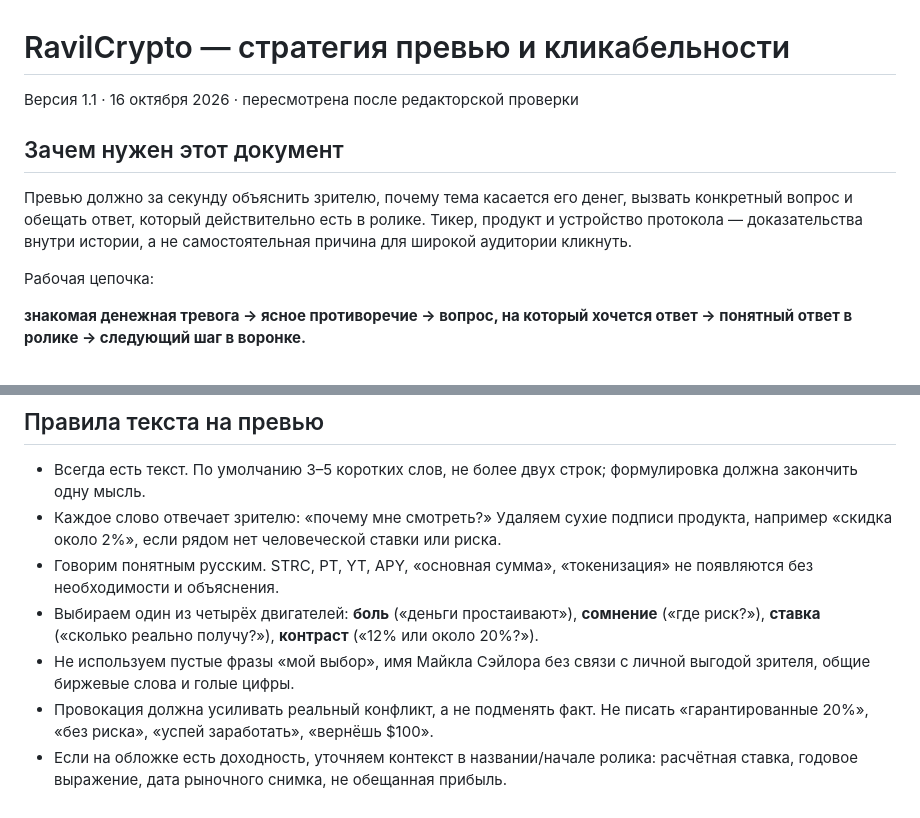
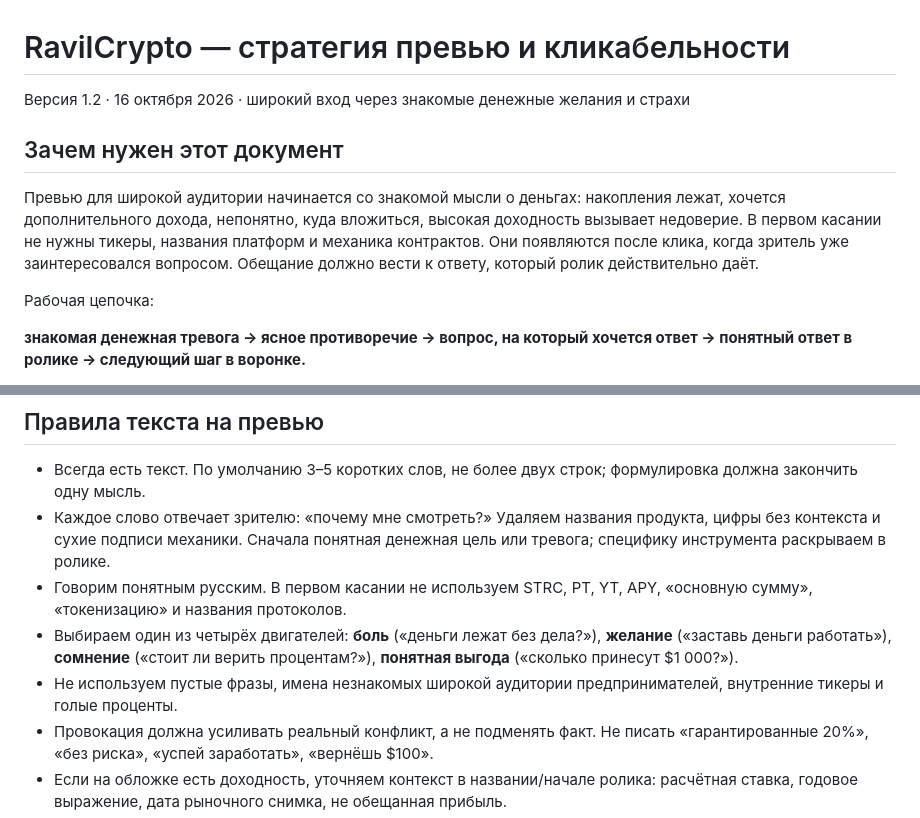
Before and after one commit to GithubRavilS/strc, a Markdown page: THUMBNAIL_STRATEGY.md, 2 parts joined by grey strips. Rendered like a GitHub page.

```diff
--- a/THUMBNAIL_STRATEGY.md
+++ b/THUMBNAIL_STRATEGY.md
@@ -1,10 +1,10 @@
 # RavilCrypto — стратегия превью и кликабельности
 
-Версия 1.1 · 16 октября 2026 · пересмотрена после редакторской проверки
+Версия 1.2 · 16 октября 2026 · широкий вход через знакомые денежные желания и страхи
 
 ## Зачем нужен этот документ
 
-Превью должно за секунду объяснить зрителю, почему тема касается его денег, вызвать конкретный вопрос и обещать ответ, который действительно есть в ролике. Тикер, продукт и устройство протокола — доказательства внутри истории, а не самостоятельная причина для широкой аудитории кликнуть.
+Превью для широкой аудитории начинается со знакомой мысли о деньгах: накопления лежат, хочется дополнительного дохода, непонятно, куда вложиться, высокая доходность вызывает недоверие. В первом касании не нужны тикеры, названия платформ и механика контрактов. Они появляются после клика, когда зритель уже заинтересовался вопросом. Обещание должно вести к ответу, который ролик действительно даёт.
 
 Рабочая цепочка:
 
@@ -106,10 +106,10 @@ CTR — не отдельная цель. Упаковка должна прив
 ## Правила текста на превью
 
 - Всегда есть текст. По умолчанию 3–5 коротких слов, не более двух строк; формулировка должна закончить одну мысль.
-- Каждое слово отвечает зрителю: «почему мне смотреть?» Удаляем сухие подписи продукта, например «скидка около 2%», если рядом нет человеческой ставки или риска.
-- Говорим понятным русским. STRC, PT, YT, APY, «основная сумма», «токенизация» не появляются без необходимости и объяснения.
-- Выбираем один из четырёх двигателей: **боль** («деньги простаивают»), **сомнение** («где риск?»), **ставка** («сколько реально получу?»), **контраст** («12% или около 20%?»).
-- Не используем пустые фразы «мой выбор», имя Майкла Сэйлора без связи с личной выгодой зрителя, общие биржевые слова и голые цифры.
+- Каждое слово отвечает зрителю: «почему мне смотреть?» Удаляем названия продукта, цифры без контекста и сухие подписи механики. Сначала понятная денежная цель или тревога; специфику инструмента раскрываем в ролике.
+- Говорим понятным русским. В первом касании не используем STRC, PT, YT, APY, «основную сумму», «токенизацию» и названия протоколов.
+- Выбираем один из четырёх двигателей: **боль** («деньги лежат без дела?»), **желание** («заставь деньги работать»), **сомнение** («стоит ли верить процентам?»), **понятная выгода** («сколько принесут $1 000?»).
+- Не используем пустые фразы, имена незнакомых широкой аудитории предпринимателей, внутренние тикеры и голые проценты.
 - Провокация должна усиливать реальный конфликт, а не подменять факт. Не писать «гарантированные 20%», «без риска», «успей заработать», «вернёшь $100».
 - Если на обложке есть доходность, уточняем контекст в названии/начале ролика: расчётная ставка, годовое выражение, дата рыночного снимка, не обещанная прибыль.
 - Заголовок ролика и текст превью дополняют друг друга, а не повторяют одно и то же. Превью вызывает вопрос; название помогает понять предмет разбора.
```
Also changed, not shown: other parts of THUMBNAIL_STRATEGY.md (+27 -27 lines).
